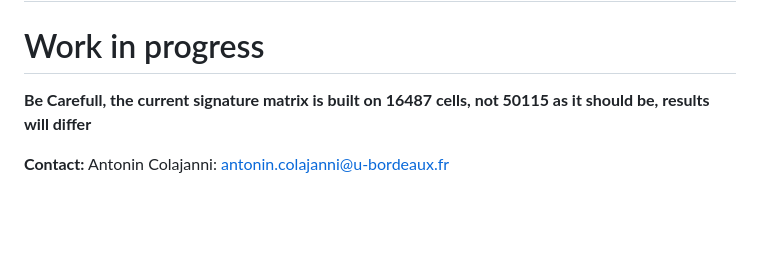
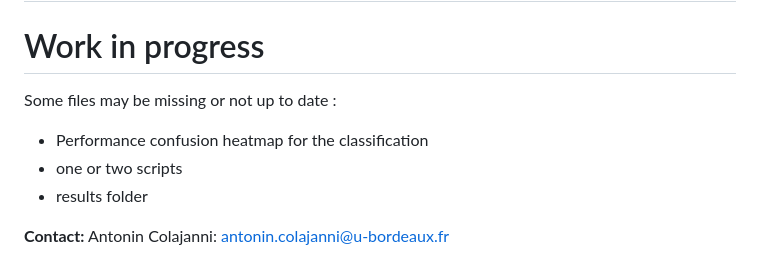
Before and after one commit to acolajanni/Signature_matrix_TabulaSapiens, a Markdown page: README.md, the part around the change. Drawn GitHub-style; blank space fills up the shorter version.

```diff
--- a/README.md
+++ b/README.md
@@ -2,7 +2,10 @@
 
 # Work in progress
 
-**Be Carefull, the current signature matrix is built on 16487 cells, not 50115 as it should be, results will differ**
+Some files may be missing or not up to date :
+- Performance confusion heatmap for the classification
+- one or two scripts
+- results folder
 
 **Contact:**
 Antonin Colajanni: antonin.colajanni@u-bordeaux.fr
```
